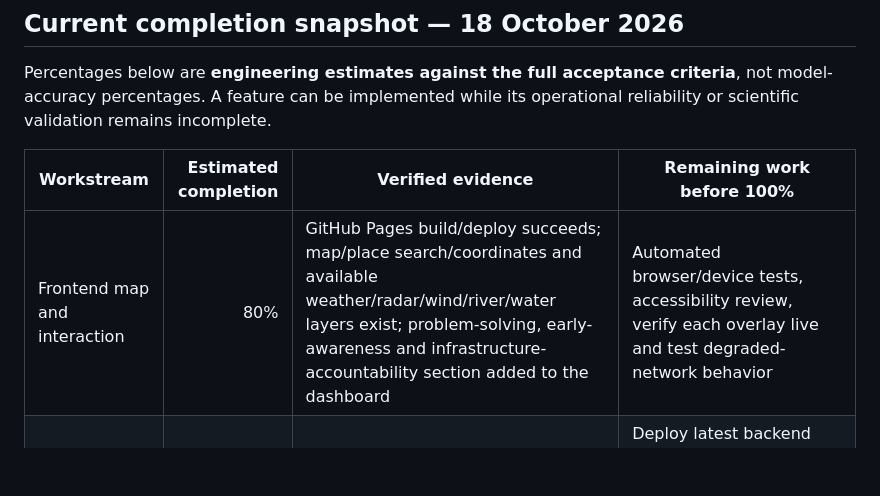
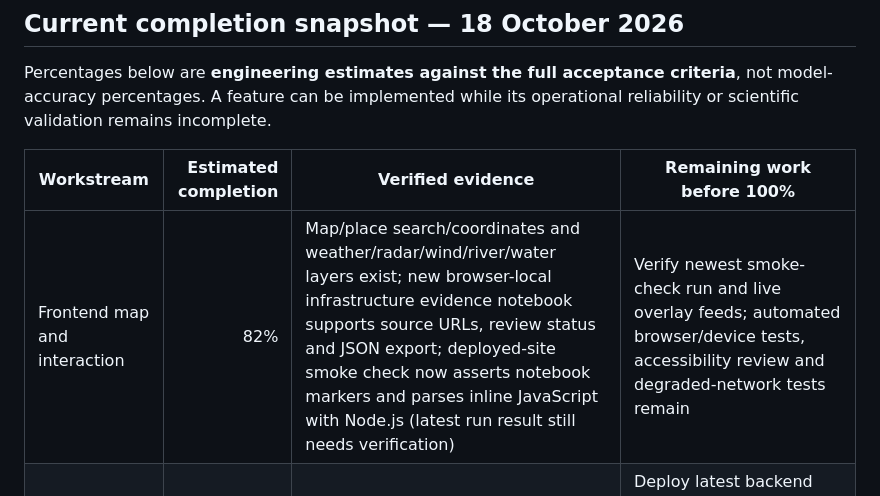
Before and after one commit to PantheonDeified/FloodWatch-South-India, a Markdown page: docs/project-readiness.md, the part around the change. Drawn GitHub-style; blank space fills up the shorter version.

Commit message:
Update frontend progress for evidence notebook and stronger smoke checks

```diff
--- a/docs/project-readiness.md
+++ b/docs/project-readiness.md
@@ -8,7 +8,7 @@ Percentages below are **engineering estimates against the full acceptance criter
 
 | Workstream | Estimated completion | Verified evidence | Remaining work before 100% |
 |---|---:|---|---|
-| Frontend map and interaction | 80% | GitHub Pages build/deploy succeeds; map/place search/coordinates and available weather/radar/wind/river/water layers exist; problem-solving, early-awareness and infrastructure-accountability section added to the dashboard | Automated browser/device tests, accessibility review, verify each overlay live and test degraded-network behavior |
+| Frontend map and interaction | 82% | Map/place search/coordinates and weather/radar/wind/river/water layers exist; new browser-local infrastructure evidence notebook supports source URLs, review status and JSON export; deployed-site smoke check now asserts notebook markers and parses inline JavaScript with Node.js (latest run result still needs verification) | Verify newest smoke-check run and live overlay feeds; automated browser/device tests, accessibility review and degraded-network tests remain |
 | Backend APIs | 70% | FastAPI route tests pass in [run #39115737274](https://github.com/PantheonDeified/FloodWatch-South-India/actions/runs/39115737274); container build and Python compilation pass; model-status endpoint now states that trained weights are not served | Deploy latest backend code to the separate host; stable HTTPS/uptime monitoring, rate/load/timeout testing and prediction-serving integration |
 | Live data integration | 70% | Scheduled NWDP/NWIC snapshot collector and schema validation; prior snapshot reported 407 records across 37 resource files; weather/radar/wind/cyclone/river-flow context and official-source links in site | Improve station coordinates/timezone coverage, validate live feeds in deployed browser, monitor source timestamps and document provider outages/freshness |
 | Historical data pipeline | 65% | Archive download and normalization steps have succeeded in current training workflows; quality report generated; unit tests and snapshot audit pass in [run #39115535012](https://github.com/PantheonDeified/FloodWatch-South-India/actions/runs/39115535012) | Review station IDs, units, continuity and coordinates; inspect current training outputs; build aligned rainfall/discharge features and reviewed basin mappings |
```
